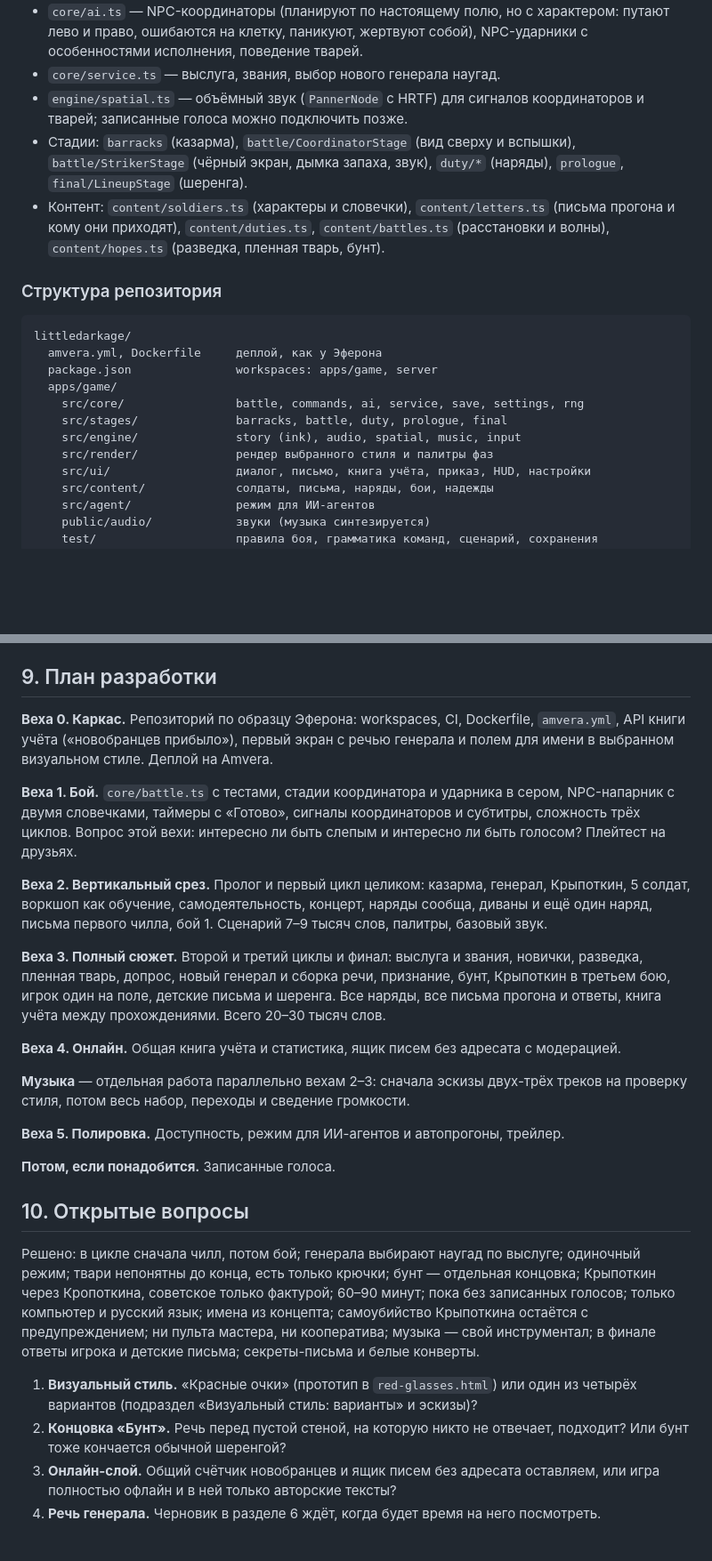
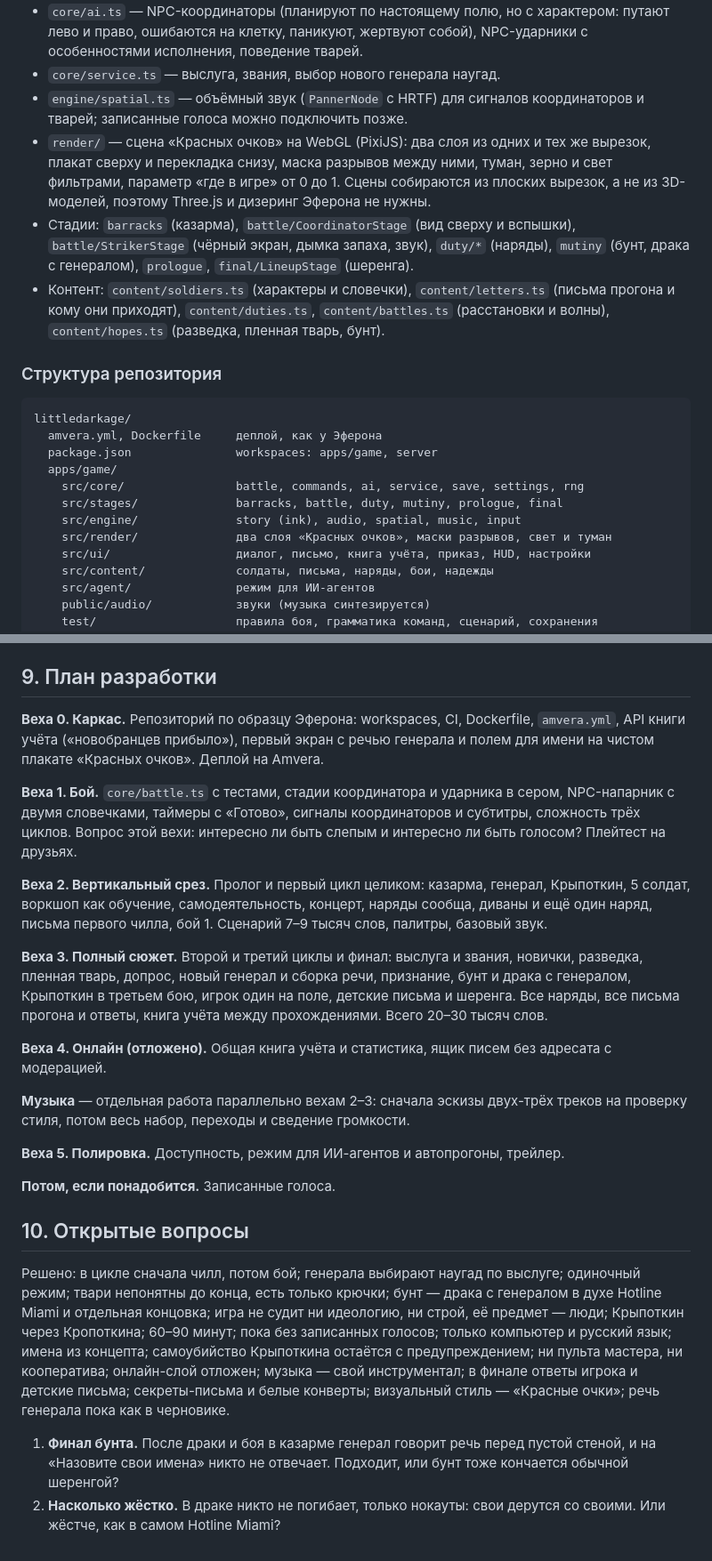
Before and after one commit to izumvania-gif/littledarkage, a Markdown page: docs/concept.md, 2 parts joined by grey strips. Shown at 89% size. Rendered like a GitHub page; blank space fills up the shorter version.

```diff
--- a/docs/concept.md
+++ b/docs/concept.md
@@ -511,7 +515,8 @@ NPC-ударники, когда игрок координатор, тоже и
 - `core/ai.ts` — NPC-координаторы (планируют по настоящему полю, но с характером: путают лево и право, ошибаются на клетку, паникуют, жертвуют собой), NPC-ударники с особенностями исполнения, поведение тварей.
 - `core/service.ts` — выслуга, звания, выбор нового генерала наугад.
 - `engine/spatial.ts` — объёмный звук (`PannerNode` с HRTF) для сигналов координаторов и тварей; записанные голоса можно подключить позже.
-- Стадии: `barracks` (казарма), `battle/CoordinatorStage` (вид сверху и вспышки), `battle/StrikerStage` (чёрный экран, дымка запаха, звук), `duty/*` (наряды), `prologue`, `final/LineupStage` (шеренга).
+- `render/` — сцена «Красных очков» на WebGL (PixiJS): два слоя из одних и тех же вырезок, плакат сверху и перекладка снизу, маска разрывов между ними, туман, зерно и свет фильтрами, параметр «где в игре» от 0 до 1. Сцены собираются из плоских вырезок, а не из 3D-моделей, поэтому Three.js и дизеринг Эферона не нужны.
+- Стадии: `barracks` (казарма), `battle/CoordinatorStage` (вид сверху и вспышки), `battle/StrikerStage` (чёрный экран, дымка запаха, звук), `duty/*` (наряды), `mutiny` (бунт, драка с генералом), `prologue`, `final/LineupStage` (шеренга).
 - Контент: `content/soldiers.ts` (характеры и словечки), `content/letters.ts` (письма прогона и кому они приходят), `content/duties.ts`, `content/battles.ts` (расстановки и волны), `content/hopes.ts` (разведка, пленная тварь, бунт).
 
 ### Структура репозитория
@@ -522,9 +527,9 @@ littledarkage/
   package.json               workspaces: apps/game, server
   apps/game/
     src/core/                battle, commands, ai, service, save, settings, rng
-    src/stages/              barracks, battle, duty, prologue, final
+    src/stages/              barracks, battle, duty, mutiny, prologue, final
     src/engine/              story (ink), audio, spatial, music, input
-    src/render/              рендер выбранного стиля и палитры фаз
+    src/render/              два слоя «Красных очков», маски разрывов, свет и туман
     src/ui/                  диалог, письмо, книга учёта, приказ, HUD, настройки
     src/content/             солдаты, письма, наряды, бои, надежды
     src/agent/               режим для ИИ-агентов
@@ -554,15 +559,15 @@ littledarkage/
 
 ## 9. План разработки
 
-**Веха 0. Каркас.** Репозиторий по образцу Эферона: workspaces, CI, Dockerfile, `amvera.yml`, API книги учёта («новобранцев прибыло»), первый экран с речью генерала и полем для имени в выбранном визуальном стиле. Деплой на Amvera.
+**Веха 0. Каркас.** Репозиторий по образцу Эферона: workspaces, CI, Dockerfile, `amvera.yml`, API книги учёта («новобранцев прибыло»), первый экран с речью генерала и полем для имени на чистом плакате «Красных очков». Деплой на Amvera.
 
 **Веха 1. Бой.** `core/battle.ts` с тестами, стадии координатора и ударника в сером, NPC-напарник с двумя словечками, таймеры с «Готово», сигналы координаторов и субтитры, сложность трёх циклов. Вопрос этой вехи: интересно ли быть слепым и интересно ли быть голосом? Плейтест на друзьях.
 
 **Веха 2. Вертикальный срез.** Пролог и первый цикл целиком: казарма, генерал, Крыпоткин, 5 солдат, воркшоп как обучение, самодеятельность, концерт, наряды сообща, диваны и ещё один наряд, письма первого чилла, бой 1. Сценарий 7–9 тысяч слов, палитры, базовый звук.
 
-**Веха 3. Полный сюжет.** Второй и третий циклы и финал: выслуга и звания, новички, разведка, пленная тварь, допрос, новый генерал и сборка речи, признание, бунт, Крыпоткин в третьем бою, игрок один на поле, детские письма и шеренга. Все наряды, все письма прогона и ответы, книга учёта между прохождениями. Всего 20–30 тысяч слов.
+**Веха 3. Полный сюжет.** Второй и третий циклы и финал: выслуга и звания, новички, разведка, пленная тварь, допрос, новый генерал и сборка речи, признание, бунт и драка с генералом, Крыпоткин в третьем бою, игрок один на поле, детские письма и шеренга. Все наряды, все письма прогона и ответы, книга учёта между прохождениями. Всего 20–30 тысяч слов.
 
-**Веха 4. Онлайн.** Общая книга учёта и статистика, ящик писем без адресата с модерацией.
+**Веха 4. Онлайн (отложено).** Общая книга учёта и статистика, ящик писем без адресата с модерацией.
 
 **Музыка** — отдельная работа параллельно вехам 2–3: сначала эскизы двух-трёх треков на проверку стиля, потом весь набор, переходы и сведение громкости.
 
@@ -572,9 +577,7 @@ littledarkage/
 
 ## 10. Открытые вопросы
 
-Решено: в цикле сначала чилл, потом бой; генерала выбирают наугад по выслуге; одиночный режим; твари непонятны до конца, есть только крючки; бунт — отдельная концовка; Крыпоткин через Кропоткина, советское только фактурой; 60–90 минут; пока без записанных голосов; только компьютер и русский язык; имена из концепта; самоубийство Крыпоткина остаётся с предупреждением; ни пульта мастера, ни кооператива; музыка — свой инструментал; в финале ответы игрока и детские письма; секреты-письма и белые конверты.
+Решено: в цикле сначала чилл, потом бой; генерала выбирают наугад по выслуге; одиночный режим; твари непонятны до конца, есть только крючки; бунт — драка с генералом в духе Hotline Miami и отдельная концовка; игра не судит ни идеологию, ни строй, её предмет — люди; Крыпоткин через Кропоткина; 60–90 минут; пока без записанных голосов; только компьютер и русский язык; имена из концепта; самоубийство Крыпоткина остаётся с предупреждением; ни пульта мастера, ни кооператива; онлайн-слой отложен; музыка — свой инструментал; в финале ответы игрока и детские письма; секреты-письма и белые конверты; визуальный стиль — «Красные очки»; речь генерала пока как в черновике.
 
-1. **Визуальный стиль.** «Красные очки» (прототип в `red-glasses.html`) или один из четырёх вариантов (подраздел «Визуальный стиль: варианты» и эскизы)?
-2. **Концовка «Бунт».** Речь перед пустой стеной, на которую никто не отвечает, подходит? Или бунт тоже кончается обычной шеренгой?
-3. **Онлайн-слой.** Общий счётчик новобранцев и ящик писем без адресата оставляем, или игра полностью офлайн и в ней только авторские тексты?
-4. **Речь генерала.** Черновик в разделе 6 ждёт, когда будет время на него посмотреть.
+1. **Финал бунта.** После драки и боя в казарме генерал говорит речь перед пустой стеной, и на «Назовите свои имена» никто не отвечает. Подходит, или бунт тоже кончается обычной шеренгой?
+2. **Насколько жёстко.** В драке никто не погибает, только нокауты: свои дерутся со своими. Или жёстче, как в самом Hotline Miami?
```
Also changed, not shown: other parts of docs/concept.md (+36 -32 lines).
